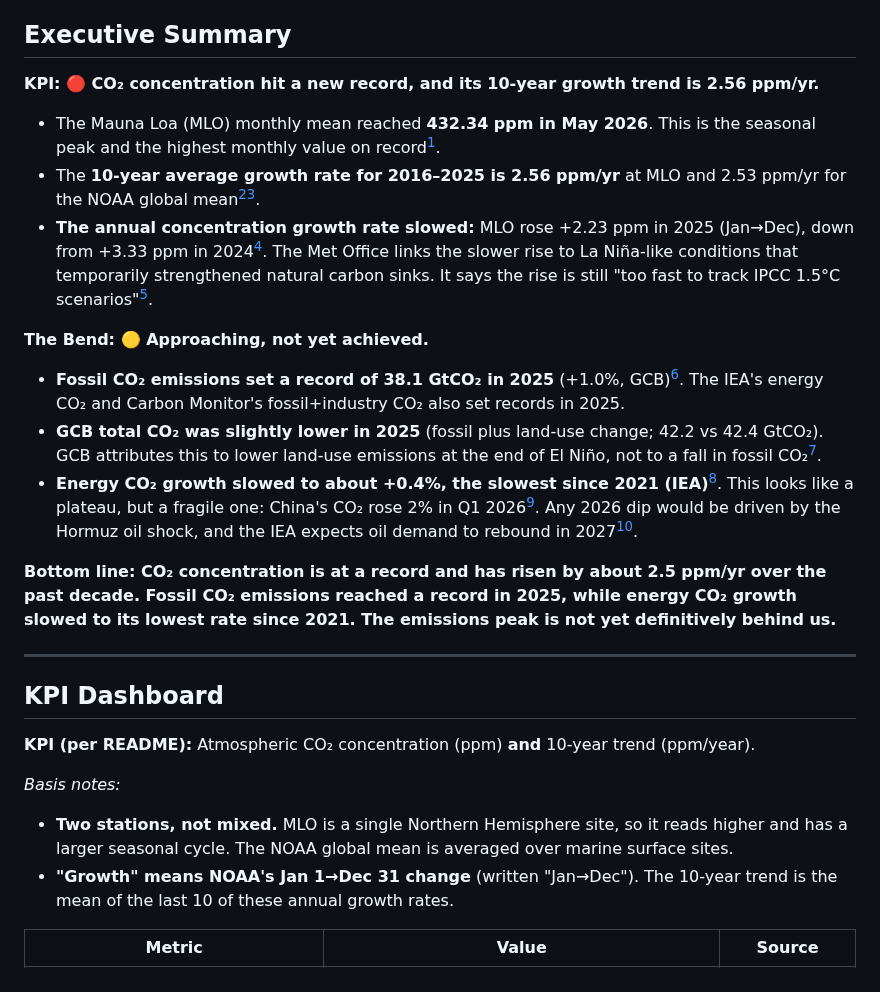
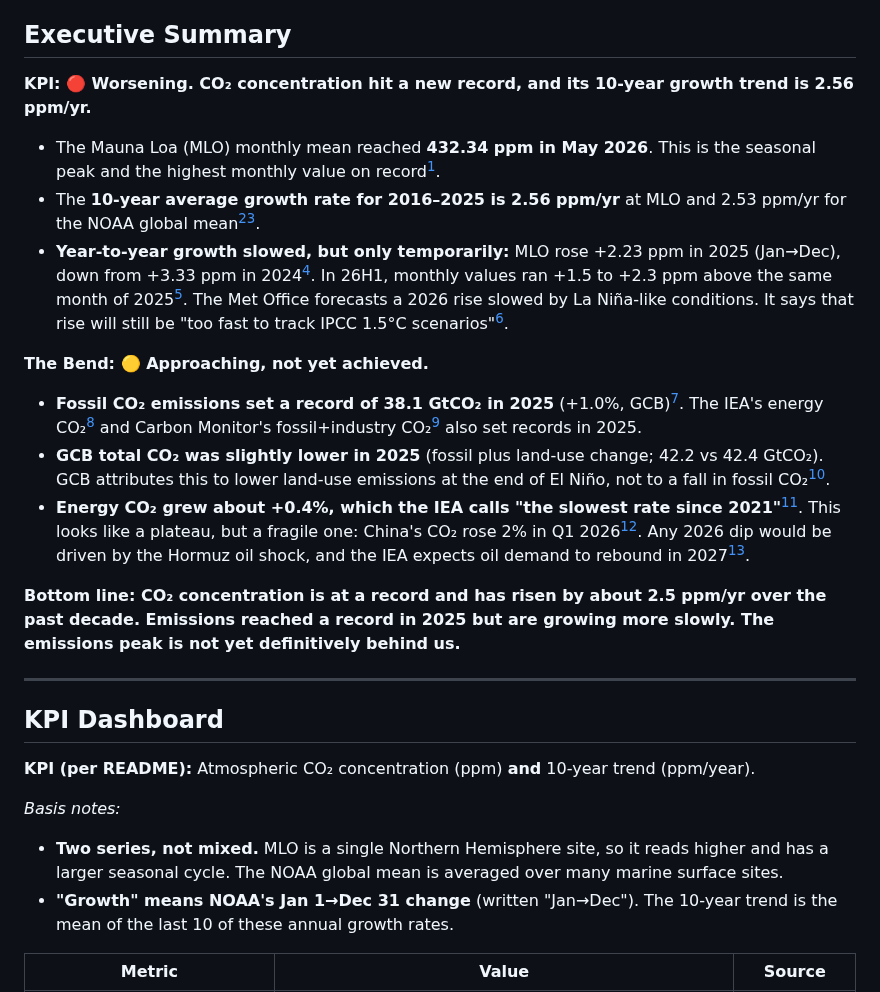
Before and after one commit to pasky/grand-endeavors-data, a Markdown page: pilot-26H1/climate.md, the part around one of its changes. GitHub-like rendering.

```diff
--- a/pilot-26H1/climate.md
+++ b/pilot-26H1/climate.md
@@ -6,17 +6,17 @@
 
 ## Executive Summary
 
-**KPI: 🔴 CO₂ concentration hit a new record, and its 10-year growth trend is 2.56 ppm/yr.**
+**KPI: 🔴 Worsening. CO₂ concentration hit a new record, and its 10-year growth trend is 2.56 ppm/yr.**
 - The Mauna Loa (MLO) monthly mean reached **432.34 ppm in May 2026**. This is the seasonal peak and the highest monthly value on record[^noaa-mm-mlo].
 - The **10-year average growth rate for 2016–2025 is 2.56 ppm/yr** at MLO and 2.53 ppm/yr for the NOAA global mean[^noaa-gr-mlo][^noaa-gr-gl].
-- **The annual concentration growth rate slowed:** MLO rose +2.23 ppm in 2025 (Jan→Dec), down from +3.33 ppm in 2024[^noaa-gr-mlo]. The Met Office links the slower rise to La Niña-like conditions that temporarily strengthened natural carbon sinks. It says the rise is still "too fast to track IPCC 1.5°C scenarios"[^metoffice].
+- **Year-to-year growth slowed, but only temporarily:** MLO rose +2.23 ppm in 2025 (Jan→Dec), down from +3.33 ppm in 2024[^noaa-gr-mlo]. In 26H1, monthly values ran +1.5 to +2.3 ppm above the same month of 2025[^noaa-mm-mlo]. The Met Office forecasts a 2026 rise slowed by La Niña-like conditions. It says that rise will still be "too fast to track IPCC 1.5°C scenarios"[^metoffice].
 
 **The Bend: 🟡 Approaching, not yet achieved.**
-- **Fossil CO₂ emissions set a record of 38.1 GtCO₂ in 2025** (+1.0%, GCB)[^gcb]. The IEA's energy CO₂ and Carbon Monitor's fossil+industry CO₂ also set records in 2025.
+- **Fossil CO₂ emissions set a record of 38.1 GtCO₂ in 2025** (+1.0%, GCB)[^gcb]. The IEA's energy CO₂[^iea-ger] and Carbon Monitor's fossil+industry CO₂[^carbon-monitor] also set records in 2025.
 - **GCB total CO₂ was slightly lower in 2025** (fossil plus land-use change; 42.2 vs 42.4 GtCO₂). GCB attributes this to lower land-use emissions at the end of El Niño, not to a fall in fossil CO₂[^gcb].
-- **Energy CO₂ growth slowed to about +0.4%, the slowest since 2021 (IEA)**[^iea-ger]. This looks like a plateau, but a fragile one: China's CO₂ rose 2% in Q1 2026[^cb-china-q1]. Any 2026 dip would be driven by the Hormuz oil shock, and the IEA expects oil demand to rebound in 2027[^iea-omr].
+- **Energy CO₂ grew about +0.4%, which the IEA calls "the slowest rate since 2021"**[^iea-ger]. This looks like a plateau, but a fragile one: China's CO₂ rose 2% in Q1 2026[^cb-china-q1]. Any 2026 dip would be driven by the Hormuz oil shock, and the IEA expects oil demand to rebound in 2027[^iea-omr].
 
-**Bottom line: CO₂ concentration is at a record and has risen by about 2.5 ppm/yr over the past decade. Fossil CO₂ emissions reached a record in 2025, while energy CO₂ growth slowed to its lowest rate since 2021. The emissions peak is not yet definitively behind us.**
+**Bottom line: CO₂ concentration is at a record and has risen by about 2.5 ppm/yr over the past decade. Emissions reached a record in 2025 but are growing more slowly. The emissions peak is not yet definitively behind us.**
 
 ---
 
@@ -25,7 +25,7 @@
 **KPI (per README):** Atmospheric CO₂ concentration (ppm) **and** 10-year trend (ppm/year).
 
 *Basis notes:*
-- **Two stations, not mixed.** MLO is a single Northern Hemisphere site, so it reads higher and has a larger seasonal cycle. The NOAA global mean is averaged over marine surface sites.
+- **Two series, not mixed.** MLO is a single Northern Hemisphere site, so it reads higher and has a larger seasonal cycle. The NOAA global mean is averaged over many marine surface sites.
 - **"Growth" means NOAA's Jan 1→Dec 31 change** (written "Jan→Dec"). The 10-year trend is the mean of the last 10 of these annual growth rates.
 
 | Metric | Value | Source |
```
Also changed, not shown: other parts of pilot-26H1/climate.md (+21 -21 lines), 2 other files.
